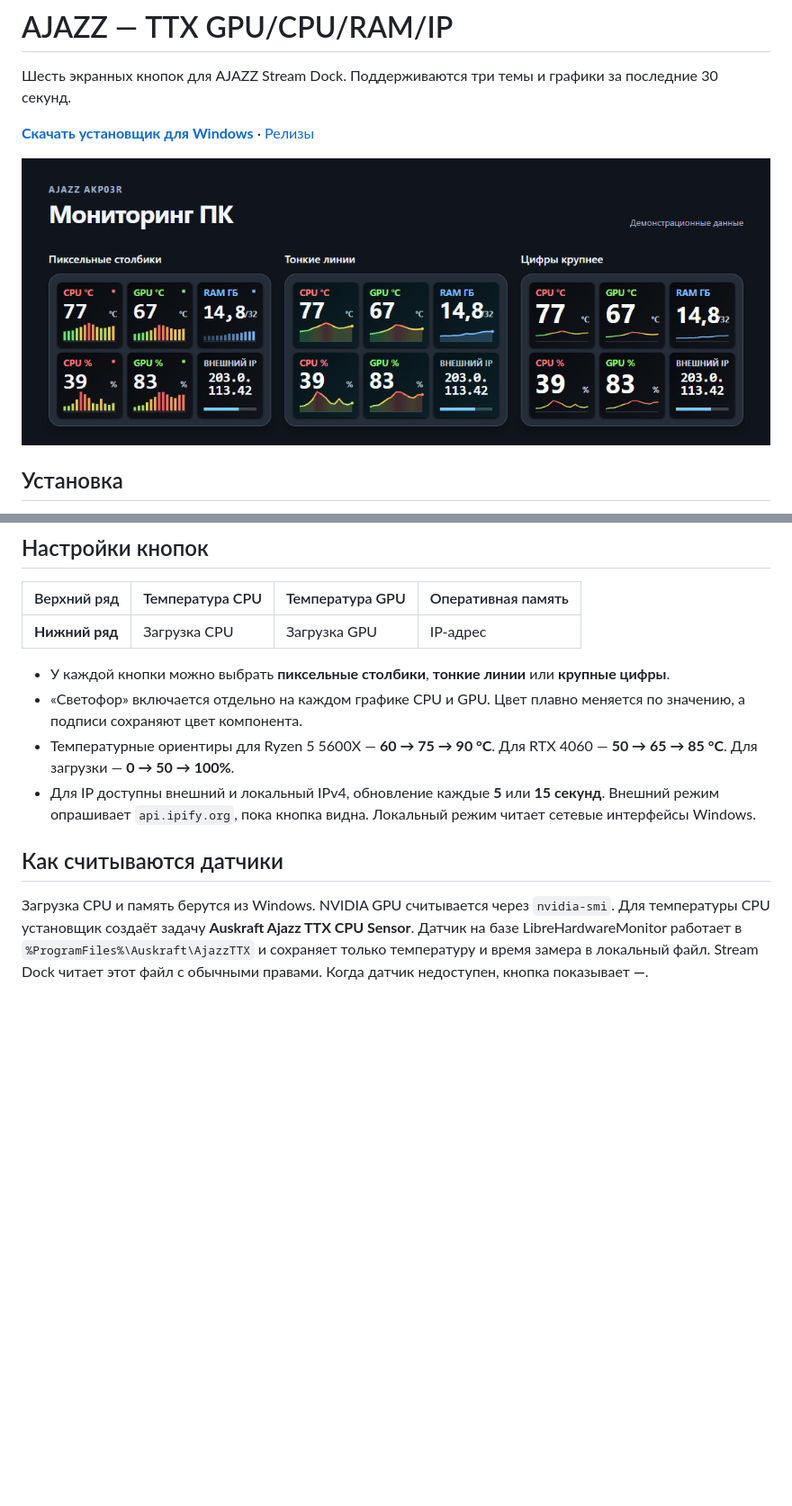
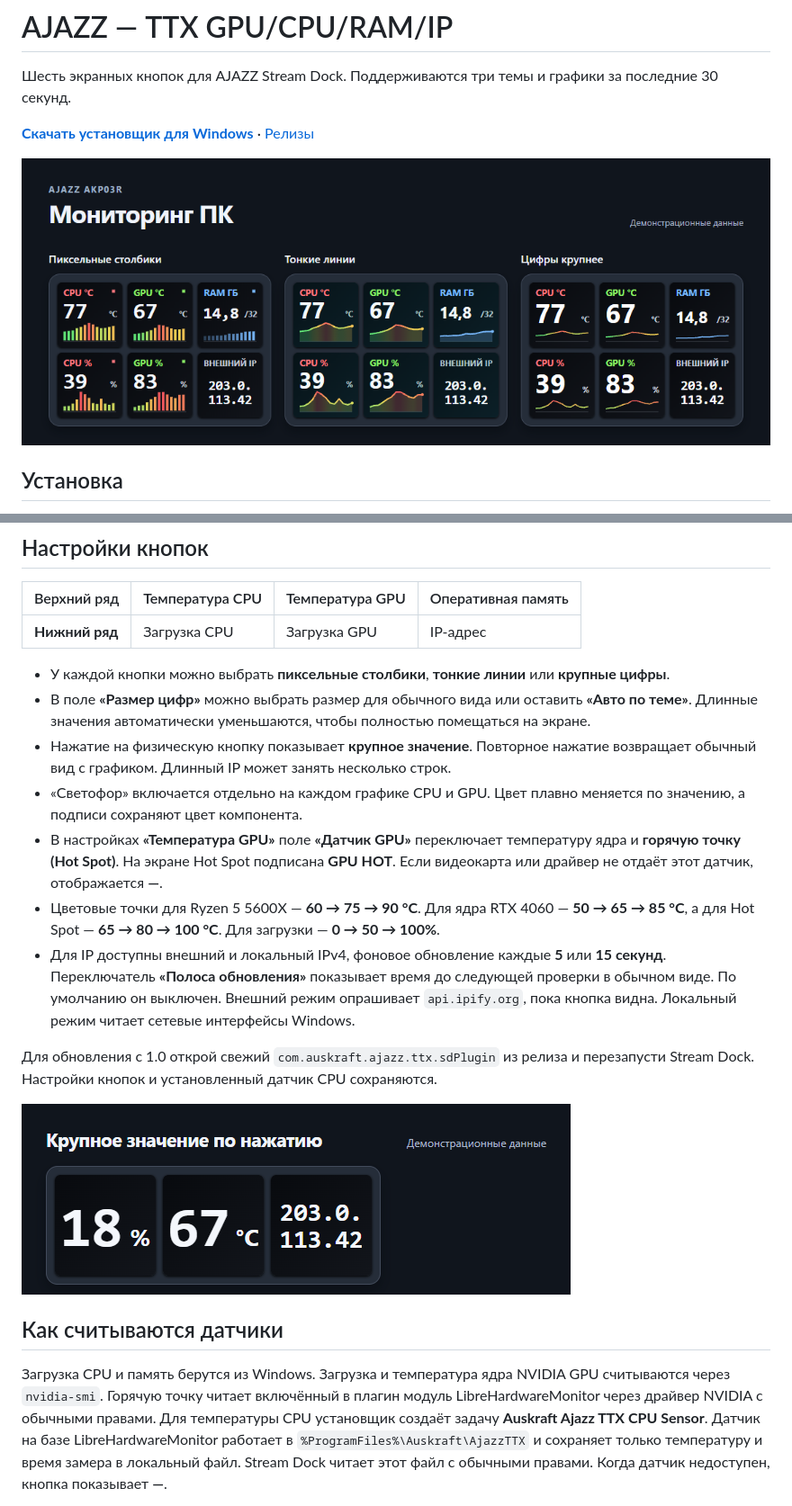
Before and after one commit to Auskraft/ajazz-ttx-gpu-cpu-ram-ip, a Markdown page: README.md, 2 parts joined by grey strips. Shown at 90% size. Rendered like a GitHub page; pictures changed too: docs/focus.png (added), docs/themes.png; blank space fills up the shorter version.

Commit message:
Add large value mode, font sizing and GPU Hot Spot

```diff
--- a/README.md
+++ b/README.md
@@ -22,13 +22,20 @@
 | **Нижний ряд** | Загрузка CPU | Загрузка GPU | IP-адрес |
 
 - У каждой кнопки можно выбрать **пиксельные столбики**, **тонкие линии** или **крупные цифры**.
+- В поле **«Размер цифр»** можно выбрать размер для обычного вида или оставить **«Авто по теме»**. Длинные значения автоматически уменьшаются, чтобы полностью помещаться на экране.
+- Нажатие на физическую кнопку показывает **крупное значение**. Повторное нажатие возвращает обычный вид с графиком. Длинный IP может занять несколько строк.
 - «Светофор» включается отдельно на каждом графике CPU и GPU. Цвет плавно меняется по значению, а подписи сохраняют цвет компонента.
-- Температурные ориентиры для Ryzen 5 5600X — **60 → 75 → 90 °C**. Для RTX 4060 — **50 → 65 → 85 °C**. Для загрузки — **0 → 50 → 100%**.
-- Для IP доступны внешний и локальный IPv4, обновление каждые **5** или **15 секунд**. Внешний режим опрашивает `api.ipify.org`, пока кнопка видна. Локальный режим читает сетевые интерфейсы Windows.
+- В настройках **«Температура GPU»** поле **«Датчик GPU»** переключает температуру ядра и **горячую точку (Hot Spot)**. На экране Hot Spot подписана **GPU HOT**. Если видеокарта или драйвер не отдаёт этот датчик, отображается **—**.
+- Цветовые точки для Ryzen 5 5600X — **60 → 75 → 90 °C**. Для ядра RTX 4060 — **50 → 65 → 85 °C**, а для Hot Spot — **65 → 80 → 100 °C**. Для загрузки — **0 → 50 → 100%**.
+- Для IP доступны внешний и локальный IPv4, фоновое обновление каждые **5** или **15 секунд**. Переключатель **«Полоса обновления»** показывает время до следующей проверки в обычном виде. По умолчанию он выключен. Внешний режим опрашивает `api.ipify.org`, пока кнопка видна. Локальный режим читает сетевые интерфейсы Windows.
+
+Для обновления с 1.0 открой свежий `com.auskraft.ajazz.ttx.sdPlugin` из релиза и перезапусти Stream Dock. Настройки кнопок и установленный датчик CPU сохраняются.
+
+![Крупный режим отображения загрузки CPU, температуры GPU и IP-адреса](docs/focus.png)
 
 ## Как считываются датчики
 
-Загрузка CPU и память берутся из Windows. NVIDIA GPU считывается через `nvidia-smi`.
+Загрузка CPU и память берутся из Windows. Загрузка и температура ядра NVIDIA GPU считываются через `nvidia-smi`. Горячую точку читает включённый в плагин модуль LibreHardwareMonitor через драйвер NVIDIA с обычными правами.
 Для температуры CPU установщик создаёт задачу **Auskraft Ajazz TTX CPU Sensor**.
 Датчик на базе LibreHardwareMonitor работает в `%ProgramFiles%\Auskraft\AjazzTTX` и сохраняет только температуру и время замера в локальный файл.
 Stream Dock читает этот файл с обычными правами. Когда датчик недоступен, кнопка показывает **—**.
```
Also changed, not shown: 15 other files.
